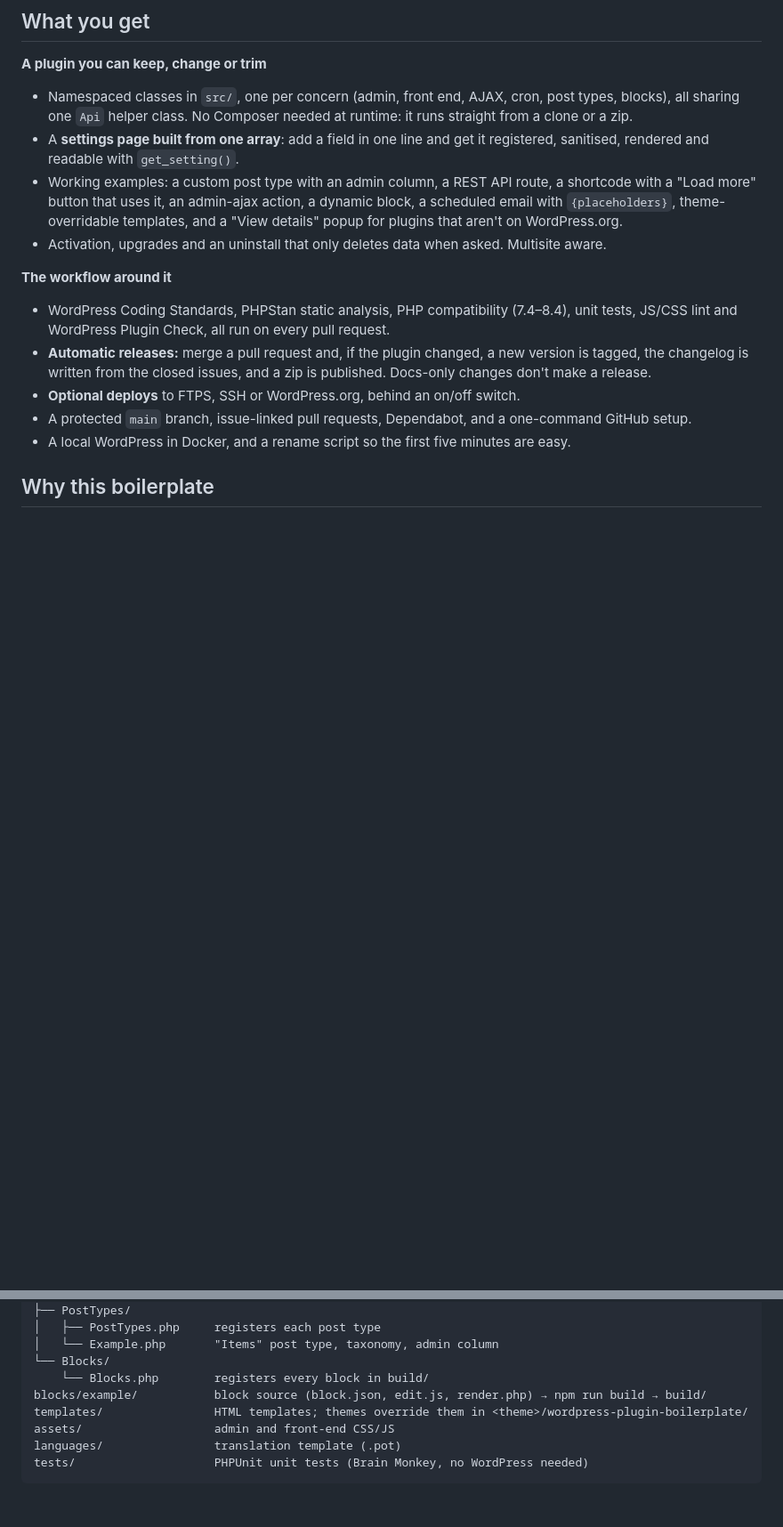
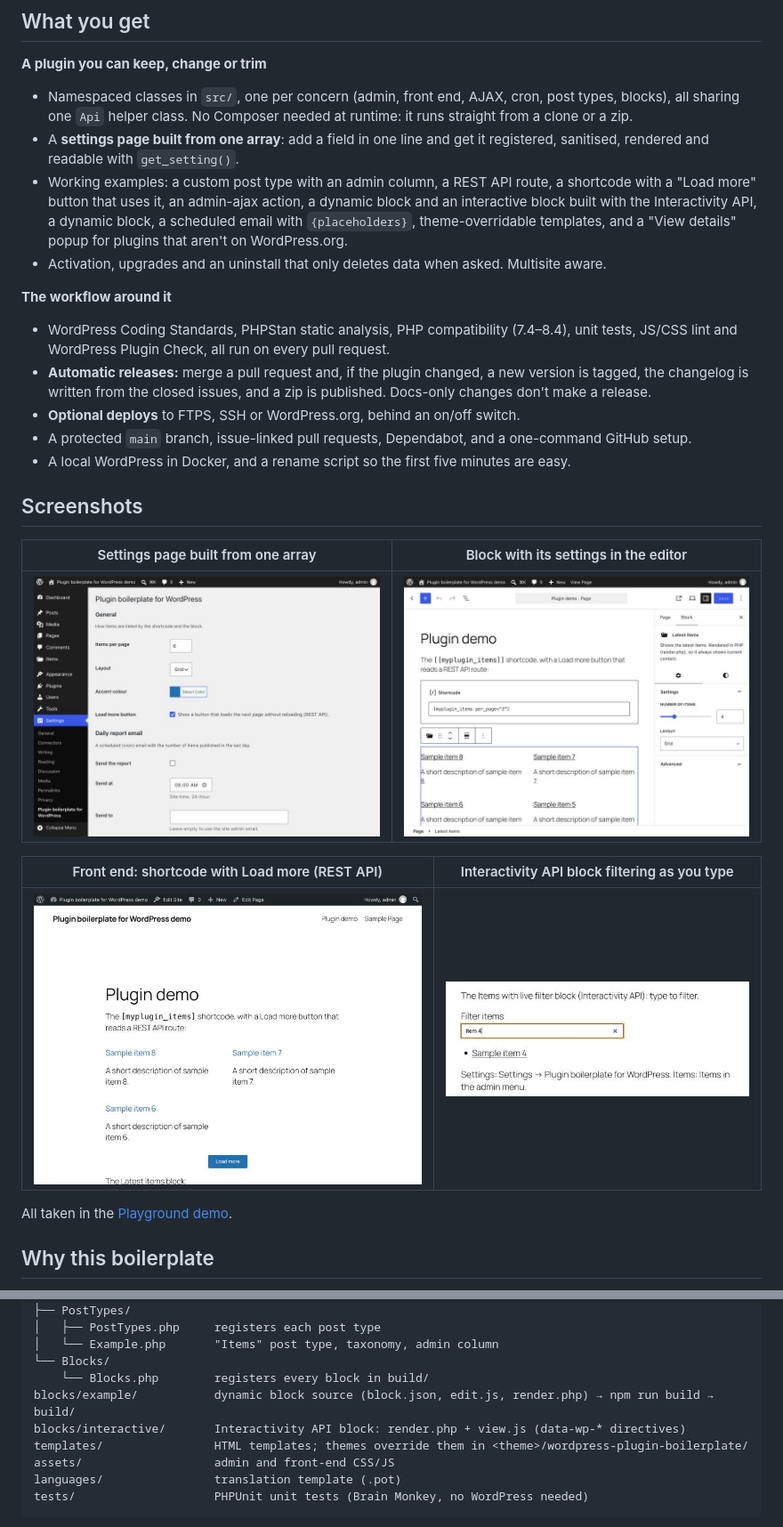
Before and after one commit to wpgenius/wordpress-plugin-boilerplate, a Markdown page: README.md, 2 parts joined by grey strips. Shown at 89% size. Rendered like a GitHub page; pictures changed too: .wordpress-org/screenshot-1.jpg (added), .wordpress-org/screenshot-2.jpg (added), .wordpress-org/screenshot-3.jpg (added); blank space fills up the shorter version.

Commit message:
README screenshots, Interactivity API block, repo-standard skill updates

```diff
--- a/README.md
+++ b/README.md
@@ -19,7 +19,8 @@ Rename it with one command and start building.
 - A **settings page built from one array**: add a field in one line and get it
   registered, sanitised, rendered and readable with `get_setting()`.
 - Working examples: a custom post type with an admin column, a REST API route,
-  a shortcode with a "Load more" button that uses it, an admin-ajax action, a dynamic block, a scheduled email with
+  a shortcode with a "Load more" button that uses it, an admin-ajax action,
+  a dynamic block and an interactive block built with the Interactivity API, a dynamic block, a scheduled email with
   `{placeholders}`, theme-overridable templates, and a "View details" popup for
   plugins that aren't on WordPress.org.
 - Activation, upgrades and an uninstall that only deletes data when asked.
@@ -37,6 +38,18 @@ Rename it with one command and start building.
   one-command GitHub setup.
 - A local WordPress in Docker, and a rename script so the first five minutes
   are easy.
+
+## Screenshots
+
+| Settings page built from one array | Block with its settings in the editor |
+|---|---|
+| ![Settings page with general and daily report sections](.wordpress-org/screenshot-2.jpg) | ![Latest items block selected in the editor, showing the number of items and layout settings](.wordpress-org/screenshot-3.jpg) |
+
+| Front end: shortcode with Load more (REST API) | Interactivity API block filtering as you type |
+|---|---|
+| ![Demo page with a grid of items and a Load more button](.wordpress-org/screenshot-1.jpg) | ![Items with live filter block showing one match for the search "item 4"](.wordpress-org/screenshot-4.png) |
+
+All taken in the [Playground demo](#try-it-in-your-browser).
 
 ## Why this boilerplate
 
@@ -302,7 +315,8 @@ src/
 │   └── Example.php       "Items" post type, taxonomy, admin column
 └── Blocks/
     └── Blocks.php        registers every block in build/
-blocks/example/           block source (block.json, edit.js, render.php) → npm run build → build/
+blocks/example/           dynamic block source (block.json, edit.js, render.php) → npm run build → build/
+blocks/interactive/       Interactivity API block: render.php + view.js (data-wp-* directives)
 templates/                HTML templates; themes override them in <theme>/wordpress-plugin-boilerplate/
 assets/                   admin and front-end CSS/JS
 languages/                translation template (.pot)
```
Also changed, not shown: claude/repo-standard/rules.md (+8 -4 lines), 6 other files.
